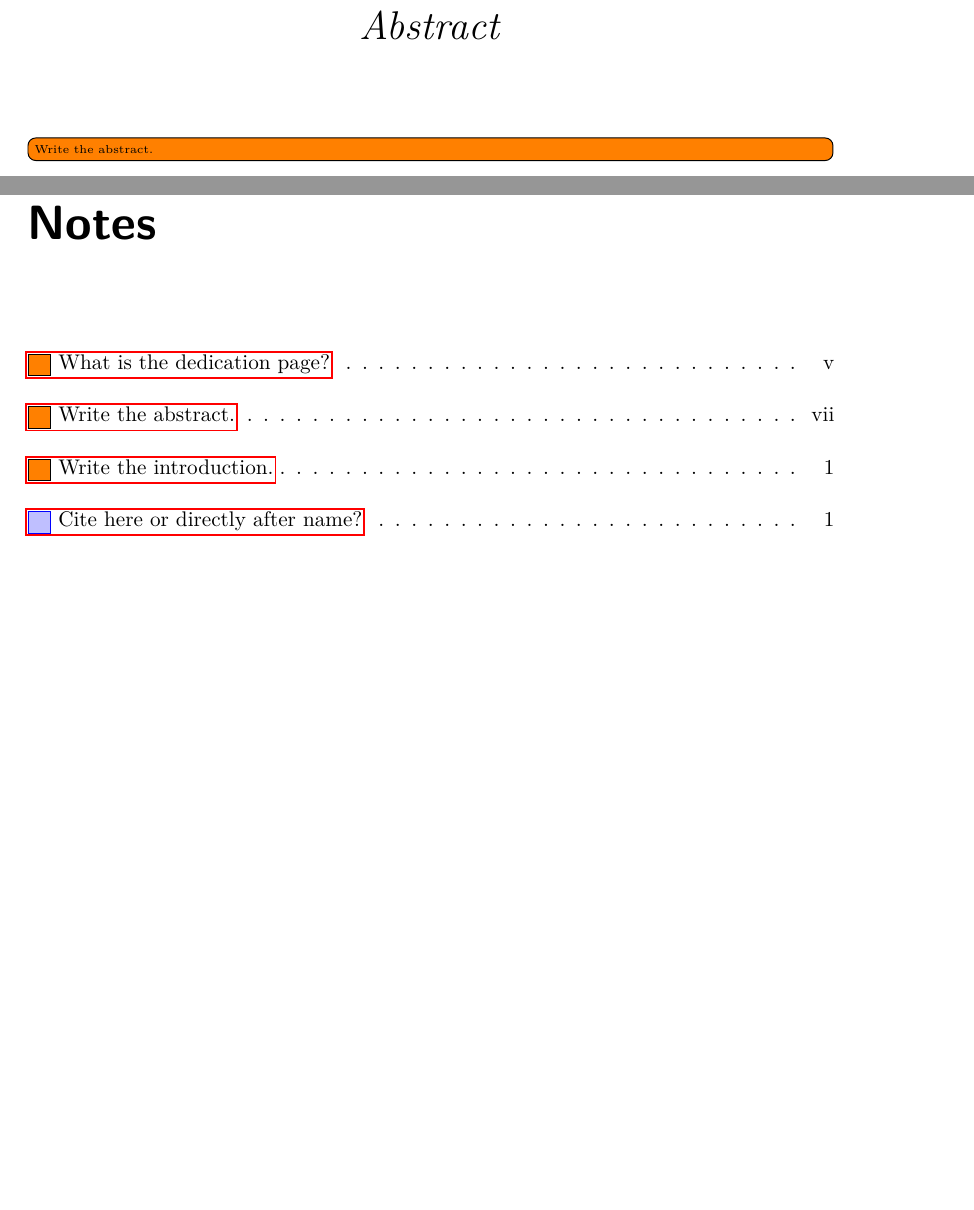
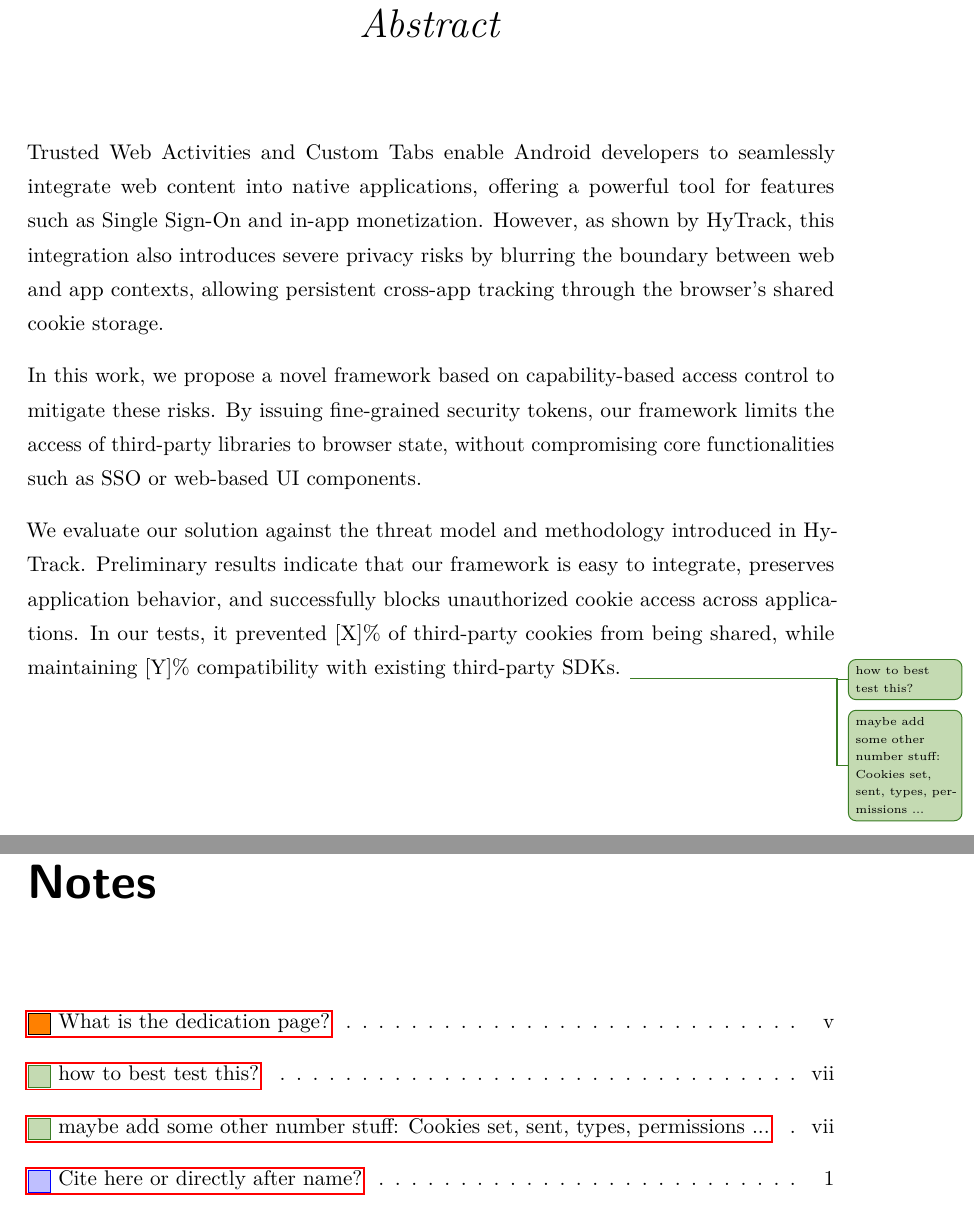
Before and after one commit to timchr42/thesis, a LaTeX thesis (thesis-template/Thesis.tex, which reads thesis-template/src/Presections/abstract.tex): two parts of pages 7 and 33 of 33, joined at a grey line, cut so that both start at the same text, the shorter picture padded with empty space. The pictures show the PDF file thesis-template/Thesis.pdf that the author committed with the source.

Commit message:
add abstract-add measurements/statistic later

```diff
--- a/thesis-template/src/Presections/abstract.tex
+++ b/thesis-template/src/Presections/abstract.tex
@@ -11,5 +11,16 @@
 
+% What's the problem?
+Trusted Web Activities and Custom Tabs enable Android developers to seamlessly integrate web content into native applications, offering a powerful tool for features such as Single Sign-On and in-app monetization. However, as shown by HyTrack, this integration also introduces severe privacy risks by blurring the boundary between web and app contexts, allowing persistent cross-app tracking through the browser’s shared cookie storage.
 
+% How it has been handled/solved/measured?
+In this work, we propose a novel framework based on capability-based access control to mitigate these risks.
+By issuing fine-grained security tokens, our framework limits the access of third-party libraries to browser state, without compromising core functionalities such as SSO or web-based UI components.
+
+% What are the results?
+We evaluate our solution against the threat model and methodology introduced in HyTrack.
+Preliminary results indicate that our framework is easy to integrate, preserves application behavior, and successfully blocks unauthorized cookie access across applications.
+In our tests, it prevented [X]\% of third-party cookies from being shared, while maintaining [Y]\% compatibility with existing third-party SDKs. \info{how to best test this?}
+\info{maybe add some other number stuff: Cookies set, sent, types, permissions ...}
 
 % -----------------------------------------------------------
 \addtocontents{toc}{\vspace{1em}}  % Add a gap in the Contents, for aesthetics
```
Also changed, not shown: thesis-template/Thesis.tex (+1 -1 lines), thesis-template/src/Chapters/introduction.tex (+1 -3 lines), thesis-template/Thesis.pdf, thesis-template/src/Presections/abstract.tex (4 more changed lines).
